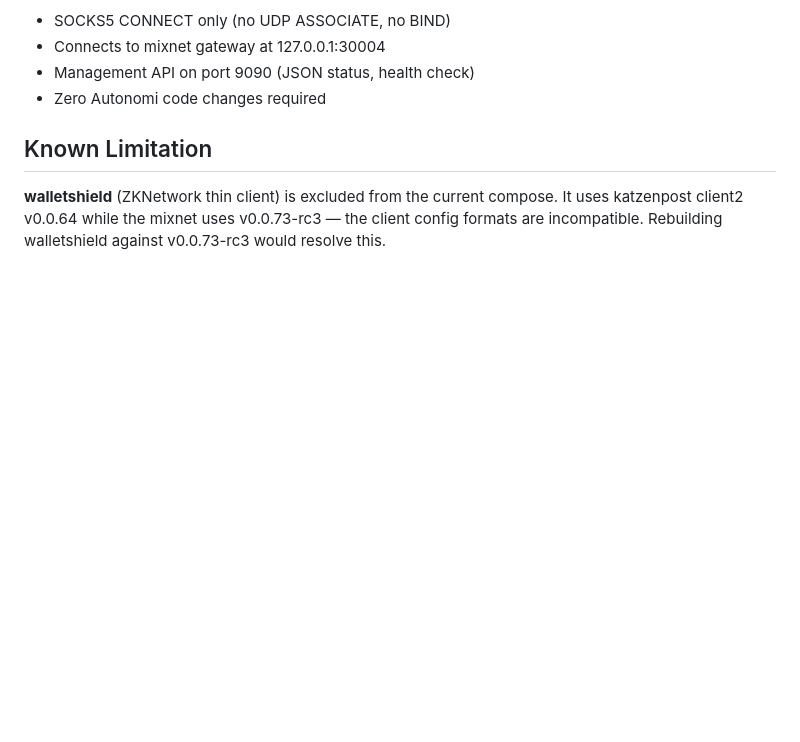
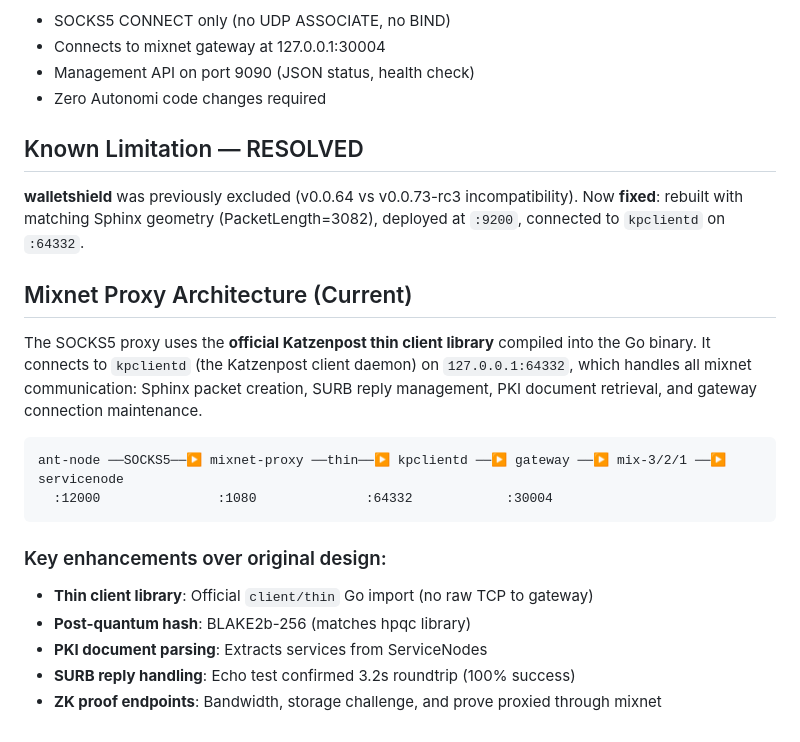
Before and after one commit to ethrx-dev/zknode-autonomi-alpha, a Markdown page: docs/MIXNET_INTEGRATION.md, the part around the change. Drawn GitHub-style; blank space fills up the shorter version.

````diff
--- a/docs/MIXNET_INTEGRATION.md
+++ b/docs/MIXNET_INTEGRATION.md
@@ -112,6 +112,22 @@ Key features:
 - Management API on port 9090 (JSON status, health check)
 - Zero Autonomi code changes required
 
-## Known Limitation
+## Known Limitation — RESOLVED
 
-**walletshield** (ZKNetwork thin client) is excluded from the current compose. It uses katzenpost client2 v0.0.64 while the mixnet uses v0.0.73-rc3 — the client config formats are incompatible. Rebuilding walletshield against v0.0.73-rc3 would resolve this.
+**walletshield** was previously excluded (v0.0.64 vs v0.0.73-rc3 incompatibility). Now **fixed**: rebuilt with matching Sphinx geometry (PacketLength=3082), deployed at `:9200`, connected to `kpclientd` on `:64332`.
+
+## Mixnet Proxy Architecture (Current)
+
+The SOCKS5 proxy uses the **official Katzenpost thin client library** compiled into the Go binary. It connects to `kpclientd` (the Katzenpost client daemon) on `127.0.0.1:64332`, which handles all mixnet communication: Sphinx packet creation, SURB reply management, PKI document retrieval, and gateway connection maintenance.
+
+```
+ant-node ──SOCKS5──▶ mixnet-proxy ──thin──▶ kpclientd ──▶ gateway ──▶ mix-3/2/1 ──▶ servicenode
+  :12000               :1080              :64332            :30004
+```
+
+### Key enhancements over original design:
+- **Thin client library**: Official `client/thin` Go import (no raw TCP to gateway)
+- **Post-quantum hash**: BLAKE2b-256 (matches hpqc library)
+- **PKI document parsing**: Extracts services from ServiceNodes
+- **SURB reply handling**: Echo test confirmed 3.2s roundtrip (100% success)
+- **ZK proof endpoints**: Bandwidth, storage challenge, and prove proxied through mixnet
````
Also changed, not shown: docs/POC_DEPLOYMENT_PLAN.md (+33 -25 lines).
